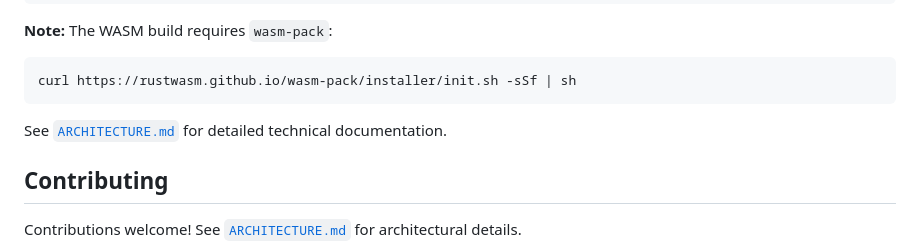
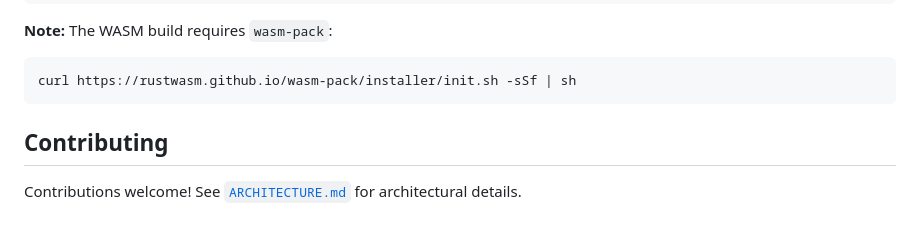
Before and after one commit to OtsoBear/chrome2moz, a Markdown page: README.md, the part around the change. Rendered like a GitHub page; blank space fills up the shorter version.

Commit message:
Remove duplicate link to ARCHITECTURE.md
Removed duplicate reference to ARCHITECTURE.md in README.

````diff
--- a/README.md
+++ b/README.md
@@ -149,7 +149,6 @@ cargo clippy -- -D warnings
 curl https://rustwasm.github.io/wasm-pack/installer/init.sh -sSf | sh
 ```
 
-See [`ARCHITECTURE.md`](ARCHITECTURE.md) for detailed technical documentation.
 
 ## Contributing
 
````
